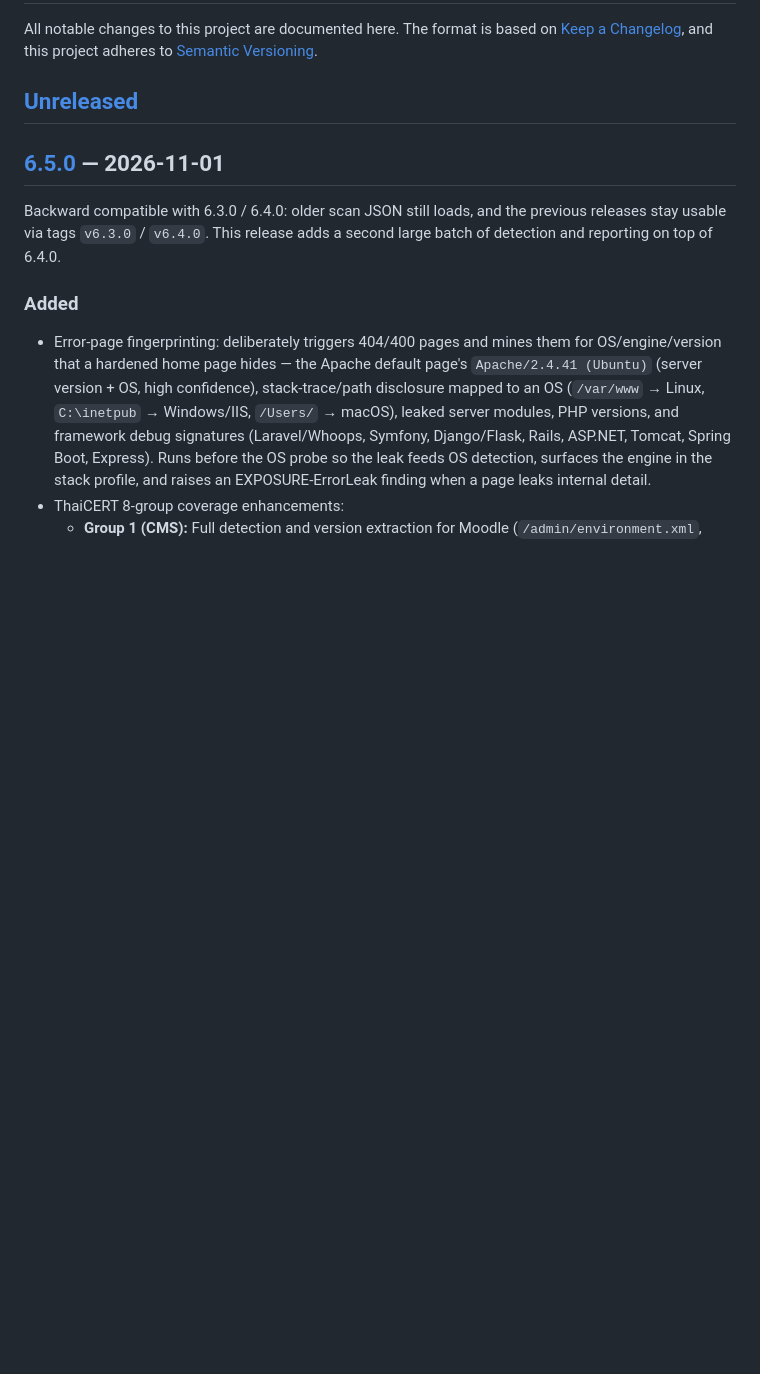
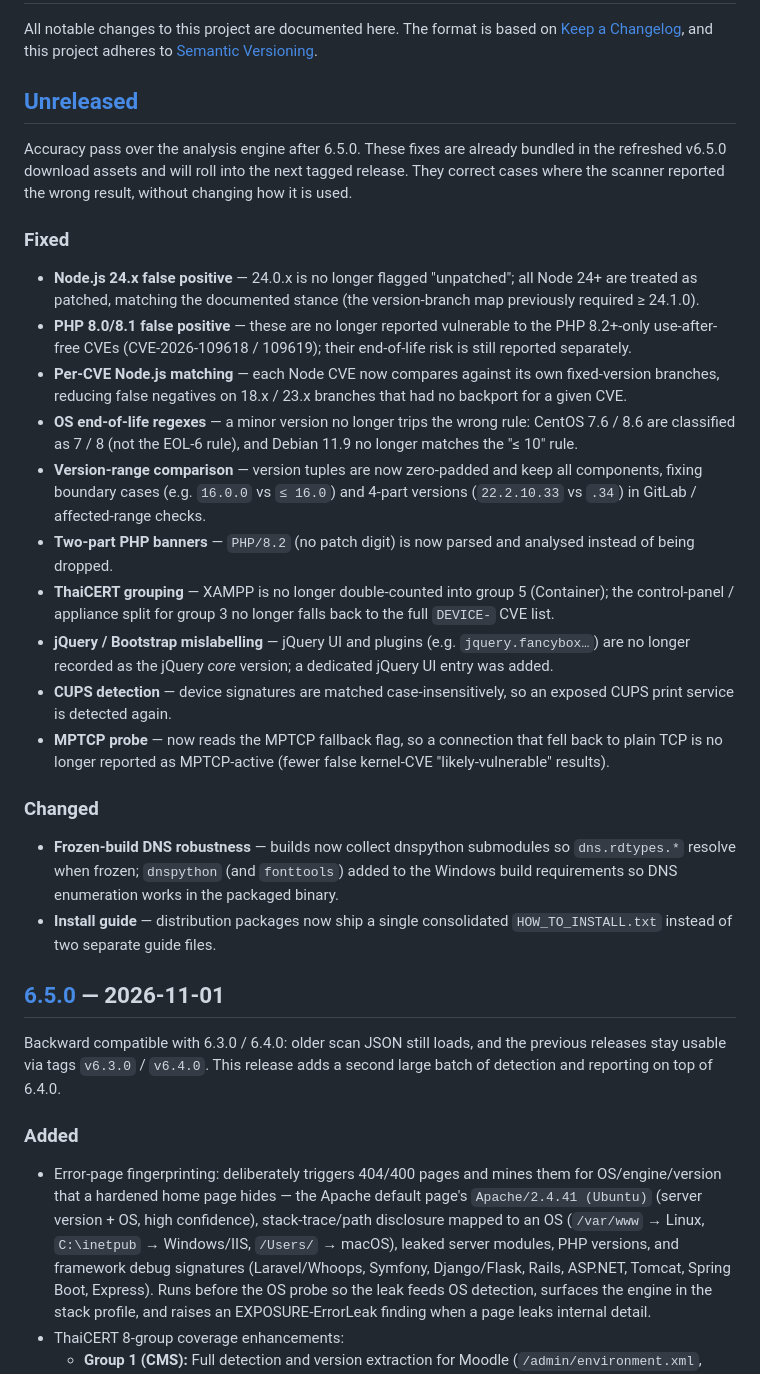
Before and after one commit to CybersRMUTL/security-audit-toolkit, a Markdown page: CHANGELOG.md, the part around the change. Rendered like a GitHub page; blank space fills up the shorter version.

Commit message:
Document post-6.5.0 accuracy fixes in CHANGELOG (Unreleased)
List the analysis-engine correctness fixes (Node 24 / PHP 8.0-8.1 false
positives, OS-EOL regex, version-range comparison, ThaiCERT grouping,
jQuery/CUPS detection, MPTCP fallback flag) plus DNS build robustness and
the consolidated install guide.

Co-Authored-By: Claude Opus 4.8 <noreply@anthropic.com>

```diff
--- a/CHANGELOG.md
+++ b/CHANGELOG.md
@@ -5,6 +5,48 @@ The format is based on [Keep a Changelog](https://keepachangelog.com/en/1.1.0/),
 and this project adheres to [Semantic Versioning](https://semver.org/).
 
 ## [Unreleased]
+
+Accuracy pass over the analysis engine after 6.5.0. These fixes are already
+bundled in the refreshed v6.5.0 download assets and will roll into the next
+tagged release. They correct cases where the scanner reported the wrong result,
+without changing how it is used.
+
+### Fixed
+- **Node.js 24.x false positive** — 24.0.x is no longer flagged "unpatched";
+  all Node 24+ are treated as patched, matching the documented stance (the
+  version-branch map previously required ≥ 24.1.0).
+- **PHP 8.0/8.1 false positive** — these are no longer reported vulnerable to
+  the PHP 8.2+-only use-after-free CVEs (CVE-2026-109618 / 109619); their
+  end-of-life risk is still reported separately.
+- **Per-CVE Node.js matching** — each Node CVE now compares against its own
+  fixed-version branches, reducing false negatives on 18.x / 23.x branches that
+  had no backport for a given CVE.
+- **OS end-of-life regexes** — a minor version no longer trips the wrong rule:
+  CentOS 7.6 / 8.6 are classified as 7 / 8 (not the EOL-6 rule), and Debian 11.9
+  no longer matches the "≤ 10" rule.
+- **Version-range comparison** — version tuples are now zero-padded and keep all
+  components, fixing boundary cases (e.g. `16.0.0` vs `≤ 16.0`) and 4-part
+  versions (`22.2.10.33` vs `.34`) in GitLab / affected-range checks.
+- **Two-part PHP banners** — `PHP/8.2` (no patch digit) is now parsed and
+  analysed instead of being dropped.
+- **ThaiCERT grouping** — XAMPP is no longer double-counted into group 5
+  (Container); the control-panel / appliance split for group 3 no longer falls
+  back to the full `DEVICE-` CVE list.
+- **jQuery / Bootstrap mislabelling** — jQuery UI and plugins
+  (e.g. `jquery.fancybox…`) are no longer recorded as the jQuery *core* version;
+  a dedicated jQuery UI entry was added.
+- **CUPS detection** — device signatures are matched case-insensitively, so an
+  exposed CUPS print service is detected again.
+- **MPTCP probe** — now reads the MPTCP fallback flag, so a connection that fell
+  back to plain TCP is no longer reported as MPTCP-active (fewer false
+  kernel-CVE "likely-vulnerable" results).
+
+### Changed
+- **Frozen-build DNS robustness** — builds now collect dnspython submodules so
+  `dns.rdtypes.*` resolve when frozen; `dnspython` (and `fonttools`) added to the
+  Windows build requirements so DNS enumeration works in the packaged binary.
+- **Install guide** — distribution packages now ship a single consolidated
+  `HOW_TO_INSTALL.txt` instead of two separate guide files.
 
 ## [6.5.0] — 2026-11-01
 
```
